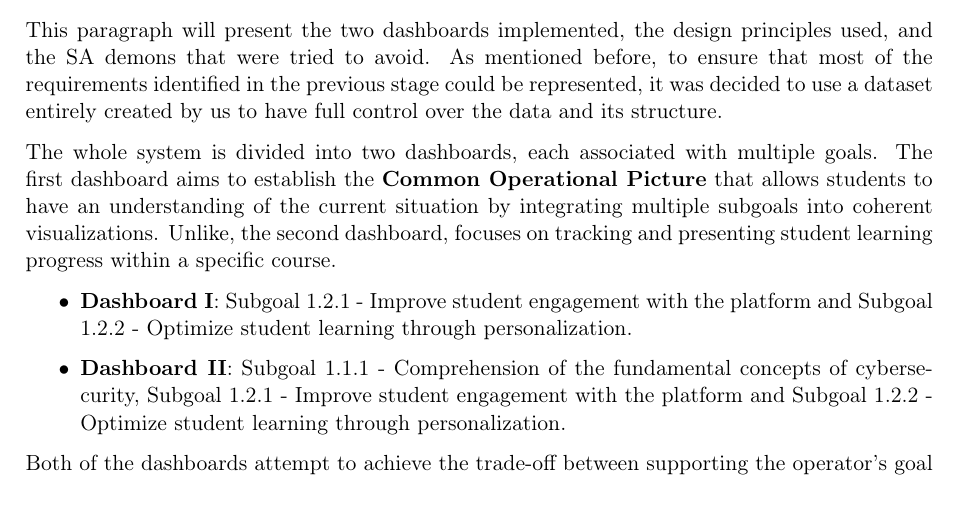
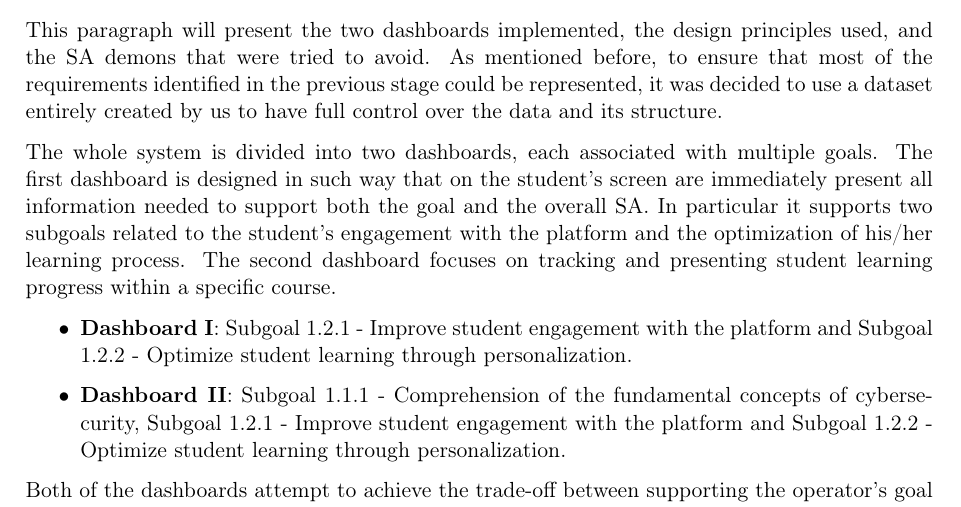
Before and after one commit to camrti/SAReport, a LaTeX thesis (SAReport/report.tex, which reads SAReport/chapters/dashboard.tex): part of page 25 of 32, cut so that both start at the same text. Compiled offline with pdfLaTeX.

Commit message:
ultime modifiche gdta

```diff
--- a/SAReport/chapters/dashboard.tex
+++ b/SAReport/chapters/dashboard.tex
@@ -1,7 +1,7 @@
 This paragraph will present the two dashboards implemented, the design principles used, and the SA demons that were tried to avoid. As mentioned before, to ensure that most of the requirements identified in the previous stage could be represented, it was decided to use a dataset entirely created by us to have full control over the data and its structure.
 
-The whole system is divided into two dashboards, each associated with multiple goals. The first dashboard aims to establish the \textbf{Common Operational Picture} that allows students to have an understanding of the current situation by integrating multiple subgoals into coherent visualizations.
-Unlike, the second dashboard, focuses on tracking and presenting student learning progress within a specific course.
+The whole system is divided into two dashboards, each associated with multiple goals. The first dashboard is designed in such way that on the student's screen are immediately present all information needed to support both the goal and the overall SA. In particular it supports two subgoals related to the student's engagement with the platform and the optimization of his/her learning process.
+The second dashboard focuses on tracking and presenting student learning progress within a specific course.
 
 \begin{itemize}
     \item \textbf{Dashboard I}: Subgoal 1.2.1 - Improve student engagement with the platform and Subgoal 1.2.2 - Optimize student learning through personalization.
```
Also changed, not shown: SAReport/report.tex (+0 -1 lines), SAReport/report.pdf, 2 other files.
